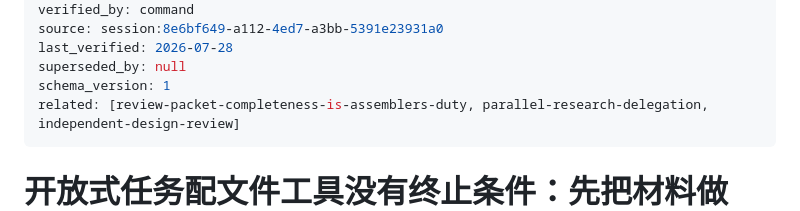
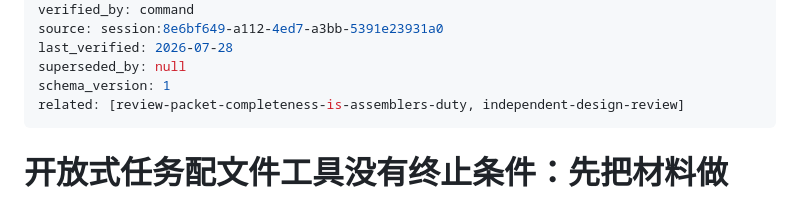
Before and after one commit to zodyne/evo-kernel, a Markdown page: lessons/2026-07-28-open-ended-task-plus-tools-has-no-stop-condition.md, the part around the change. GitHub-like rendering.

Commit message:
fix(related): 摘掉指向已固化条目的悬挂链接
parallel-research-delegation 固化成 skill 后带 superseded_by 进了 archive，
指向它的 related 立刻被 audit 判为 LOW。skill 不在条目 id 命名空间里，
无从改指，直接摘掉——悬挂链接比没链接更误导（SCHEMA 建链规则）。

这条是 solidify 的预期副作用，不是缺陷：audit 抓到它说明取代语义与建链检查都在工作。

Co-Authored-By: Claude Opus 5 <noreply@anthropic.com>

```diff
--- a/lessons/2026-07-28-open-ended-task-plus-tools-has-no-stop-condition.md
+++ b/lessons/2026-07-28-open-ended-task-plus-tools-has-no-stop-condition.md
@@ -17,7 +17,7 @@ source: session:8e6bf649-a112-4ed7-a3bb-5391e23931a0
 last_verified: 2026-07-28
 superseded_by: null
 schema_version: 1
-related: [review-packet-completeness-is-assemblers-duty, parallel-research-delegation, independent-design-review]
+related: [review-packet-completeness-is-assemblers-duty, independent-design-review]
 ---
 # 开放式任务配文件工具没有终止条件：先把材料做全，再决定给不给工具
 
```
